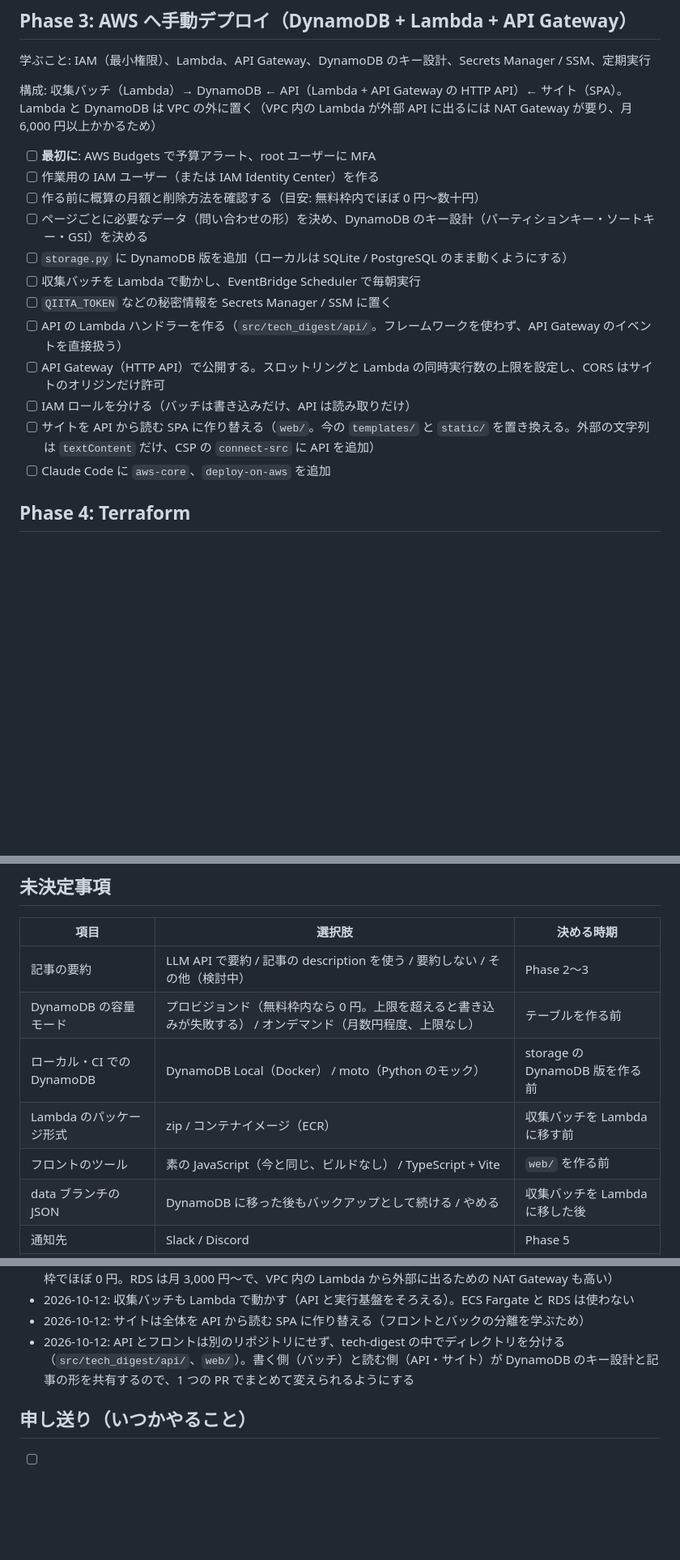
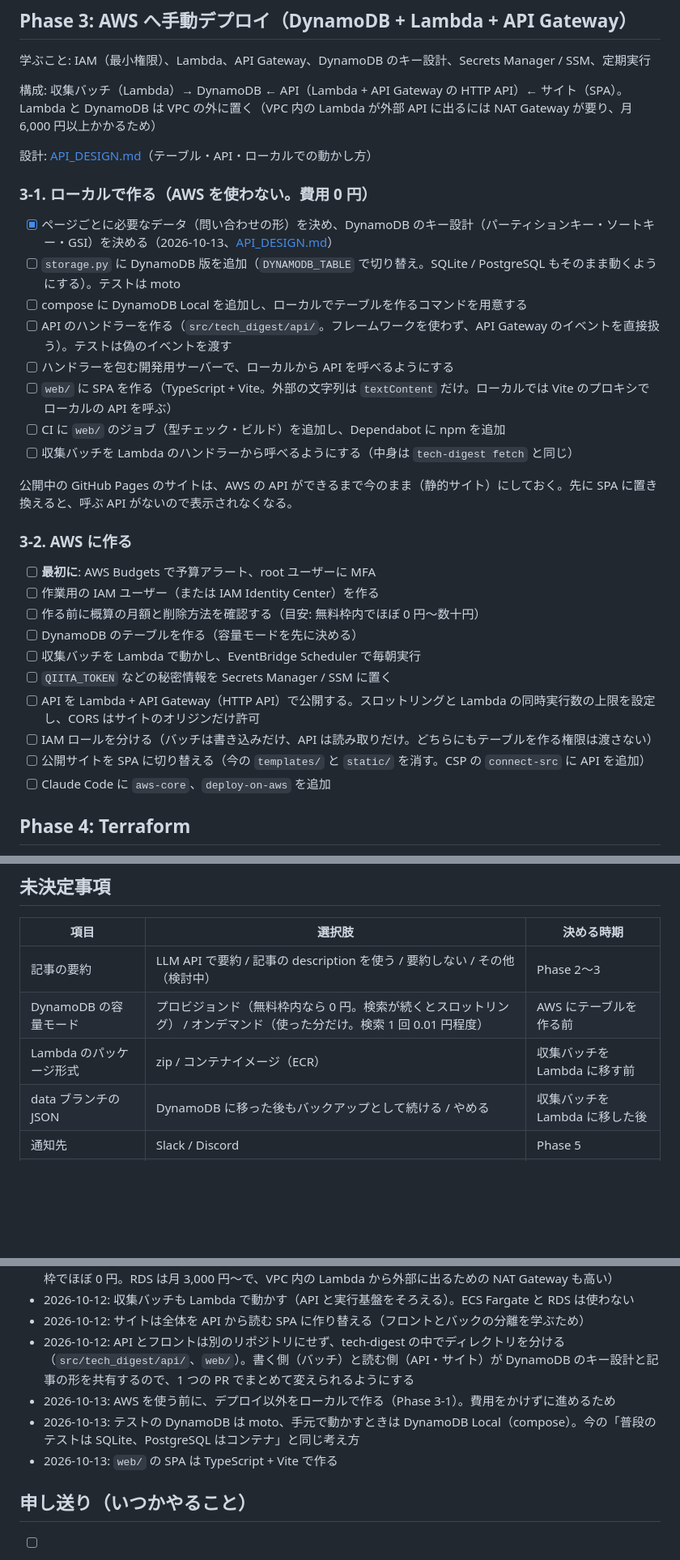
Before and after one commit to fumikachan/tech-digest, a Markdown page: docs/PLAN.md, 3 parts joined by grey strips. Shown at 81% size. Rendered like a GitHub page; blank space fills up the shorter version.

```diff
--- a/docs/PLAN.md
+++ b/docs/PLAN.md
@@ -48,17 +48,32 @@
 構成: 収集バッチ（Lambda）→ DynamoDB ← API（Lambda + API Gateway の HTTP API）← サイト（SPA）。
 Lambda と DynamoDB は VPC の外に置く（VPC 内の Lambda が外部 API に出るには NAT Gateway が要り、月 6,000 円以上かかるため）
 
+設計: [API_DESIGN.md](API_DESIGN.md)（テーブル・API・ローカルでの動かし方）
+
+### 3-1. ローカルで作る（AWS を使わない。費用 0 円）
+
+- [x] ページごとに必要なデータ（問い合わせの形）を決め、DynamoDB のキー設計（パーティションキー・ソートキー・GSI）を決める（2026-10-13、[API_DESIGN.md](API_DESIGN.md)）
+- [ ] `storage.py` に DynamoDB 版を追加（`DYNAMODB_TABLE` で切り替え。SQLite / PostgreSQL もそのまま動くようにする）。テストは moto
+- [ ] compose に DynamoDB Local を追加し、ローカルでテーブルを作るコマンドを用意する
+- [ ] API のハンドラーを作る（`src/tech_digest/api/`。フレームワークを使わず、API Gateway のイベントを直接扱う）。テストは偽のイベントを渡す
+- [ ] ハンドラーを包む開発用サーバーで、ローカルから API を呼べるようにする
+- [ ] `web/` に SPA を作る（TypeScript + Vite。外部の文字列は `textContent` だけ。ローカルでは Vite のプロキシでローカルの API を呼ぶ）
+- [ ] CI に `web/` のジョブ（型チェック・ビルド）を追加し、Dependabot に npm を追加
+- [ ] 収集バッチを Lambda のハンドラーから呼べるようにする（中身は `tech-digest fetch` と同じ）
+
+公開中の GitHub Pages のサイトは、AWS の API ができるまで今のまま（静的サイト）にしておく。先に SPA に置き換えると、呼ぶ API がないので表示されなくなる。
+
+### 3-2. AWS に作る
+
 - [ ] **最初に**: AWS Budgets で予算アラート、root ユーザーに MFA
 - [ ] 作業用の IAM ユーザー（または IAM Identity Center）を作る
 - [ ] 作る前に概算の月額と削除方法を確認する（目安: 無料枠内でほぼ 0 円〜数十円）
-- [ ] ページごとに必要なデータ（問い合わせの形）を決め、DynamoDB のキー設計（パーティションキー・ソートキー・GSI）を決める
-- [ ] `storage.py` に DynamoDB 版を追加（ローカルは SQLite / PostgreSQL のまま動くようにする）
+- [ ] DynamoDB のテーブルを作る（容量モードを先に決める）
 - [ ] 収集バッチを Lambda で動かし、EventBridge Scheduler で毎朝実行
 - [ ] `QIITA_TOKEN` などの秘密情報を Secrets Manager / SSM に置く
-- [ ] API の Lambda ハンドラーを作る（`src/tech_digest/api/`。フレームワークを使わず、API Gateway のイベントを直接扱う）
-- [ ] API Gateway（HTTP API）で公開する。スロットリングと Lambda の同時実行数の上限を設定し、CORS はサイトのオリジンだけ許可
-- [ ] IAM ロールを分ける（バッチは書き込みだけ、API は読み取りだけ）
-- [ ] サイトを API から読む SPA に作り替える（`web/`。今の `templates/` と `static/` を置き換える。外部の文字列は `textContent` だけ、CSP の `connect-src` に API を追加）
+- [ ] API を Lambda + API Gateway（HTTP API）で公開する。スロットリングと Lambda の同時実行数の上限を設定し、CORS はサイトのオリジンだけ許可
+- [ ] IAM ロールを分ける（バッチは書き込みだけ、API は読み取りだけ。どちらにもテーブルを作る権限は渡さない）
+- [ ] 公開サイトを SPA に切り替える（今の `templates/` と `static/` を消す。CSP の `connect-src` に API を追加）
 - [ ] Claude Code に `aws-core`、`deploy-on-aws` を追加
 
 ## Phase 4: Terraform
@@ -87,10 +102,8 @@ Lambda と DynamoDB は VPC の外に置く（VPC 内の Lambda が外部 API
 | 項目 | 選択肢 | 決める時期 |
 |---|---|---|
 | 記事の要約 | LLM API で要約 / 記事の description を使う / 要約しない / その他（検討中） | Phase 2〜3 |
-| DynamoDB の容量モード | プロビジョンド（無料枠内なら 0 円。上限を超えると書き込みが失敗する） / オンデマンド（月数円程度、上限なし） | テーブルを作る前 |
-| ローカル・CI での DynamoDB | DynamoDB Local（Docker） / moto（Python のモック） | storage の DynamoDB 版を作る前 |
+| DynamoDB の容量モード | プロビジョンド（無料枠内なら 0 円。検索が続くとスロットリング） / オンデマンド（使った分だけ。検索 1 回 0.01 円程度） | AWS にテーブルを作る前 |
 | Lambda のパッケージ形式 | zip / コンテナイメージ（ECR） | 収集バッチを Lambda に移す前 |
-| フロントのツール | 素の JavaScript（今と同じ、ビルドなし） / TypeScript + Vite | `web/` を作る前 |
 | data ブランチの JSON | DynamoDB に移った後もバックアップとして続ける / やめる | 収集バッチを Lambda に移した後 |
 | 通知先 | Slack / Discord | Phase 5 |
 | 独自ドメイン | 取るか（年 1,000〜2,000 円程度） | Phase 5 |
@@ -107,6 +120,9 @@ Lambda と DynamoDB は VPC の外に置く（VPC 内の Lambda が外部 API
 - 2026-10-12: 収集バッチも Lambda で動かす（API と実行基盤をそろえる）。ECS Fargate と RDS は使わない
 - 2026-10-12: サイトは全体を API から読む SPA に作り替える（フロントとバックの分離を学ぶため）
 - 2026-10-12: API とフロントは別のリポジトリにせず、tech-digest の中でディレクトリを分ける（`src/tech_digest/api/`、`web/`）。書く側（バッチ）と読む側（API・サイト）が DynamoDB のキー設計と記事の形を共有するので、1 つの PR でまとめて変えられるようにする
+- 2026-10-13: AWS を使う前に、デプロイ以外をローカルで作る（Phase 3-1）。費用をかけずに進めるため
+- 2026-10-13: テストの DynamoDB は moto、手元で動かすときは DynamoDB Local（compose）。今の「普段のテストは SQLite、PostgreSQL はコンテナ」と同じ考え方
+- 2026-10-13: `web/` の SPA は TypeScript + Vite で作る
 
 ## 申し送り（いつかやること）
 
```
Also changed, not shown: other parts of docs/PLAN.md (+1 -1 lines), CLAUDE.md (+1 -0 lines), docs/API_DESIGN.md (added, +159 -0 lines).
